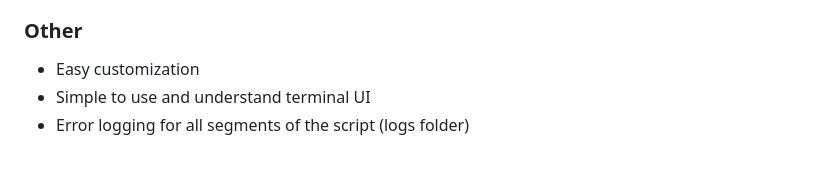
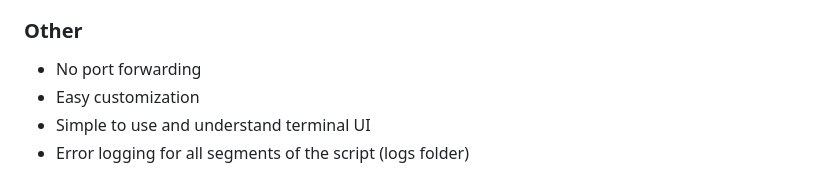
Before and after one commit to omtoi101/SecureHome, a Markdown page: README.md, the part around the change. Rendered like a GitHub page.

```diff
--- a/README.md
+++ b/README.md
@@ -15,6 +15,7 @@
 * Web server with live video feed (LAN only unless forwarded)
 * Logging of everything that takes place
 ### Other
+* No port forwarding
 * Easy customization
 * Simple to use and understand terminal UI
 * Error logging for all segments of the script (logs folder)
```
